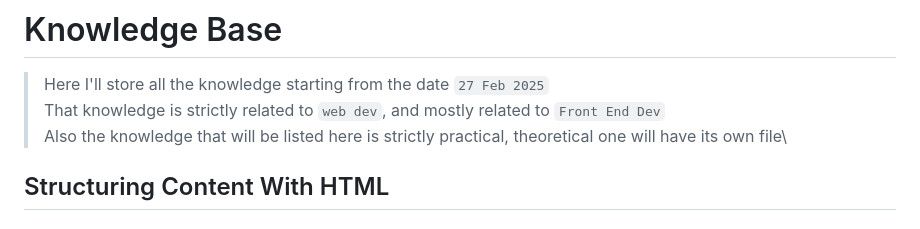
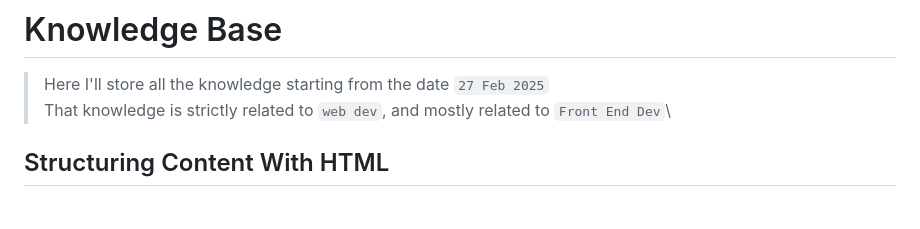
Before and after one commit to youssef-el-atmani/MDN-Based-Projects, a Markdown page: projects/knowledge-base.md, the part around the change. Drawn GitHub-style.

Commit message:
Remove a false claim about a file existence

```diff
--- a/projects/knowledge-base.md
+++ b/projects/knowledge-base.md
@@ -2,7 +2,6 @@
 
 > Here I'll store all the knowledge starting from the date `27 Feb 2025`\
 > That knowledge is strictly related to `web dev`, and mostly related to `Front End Dev`\
-> Also the knowledge that will be listed here is strictly practical, theoretical one will have its own file\
 
 ## Structuring Content With HTML
 
```
